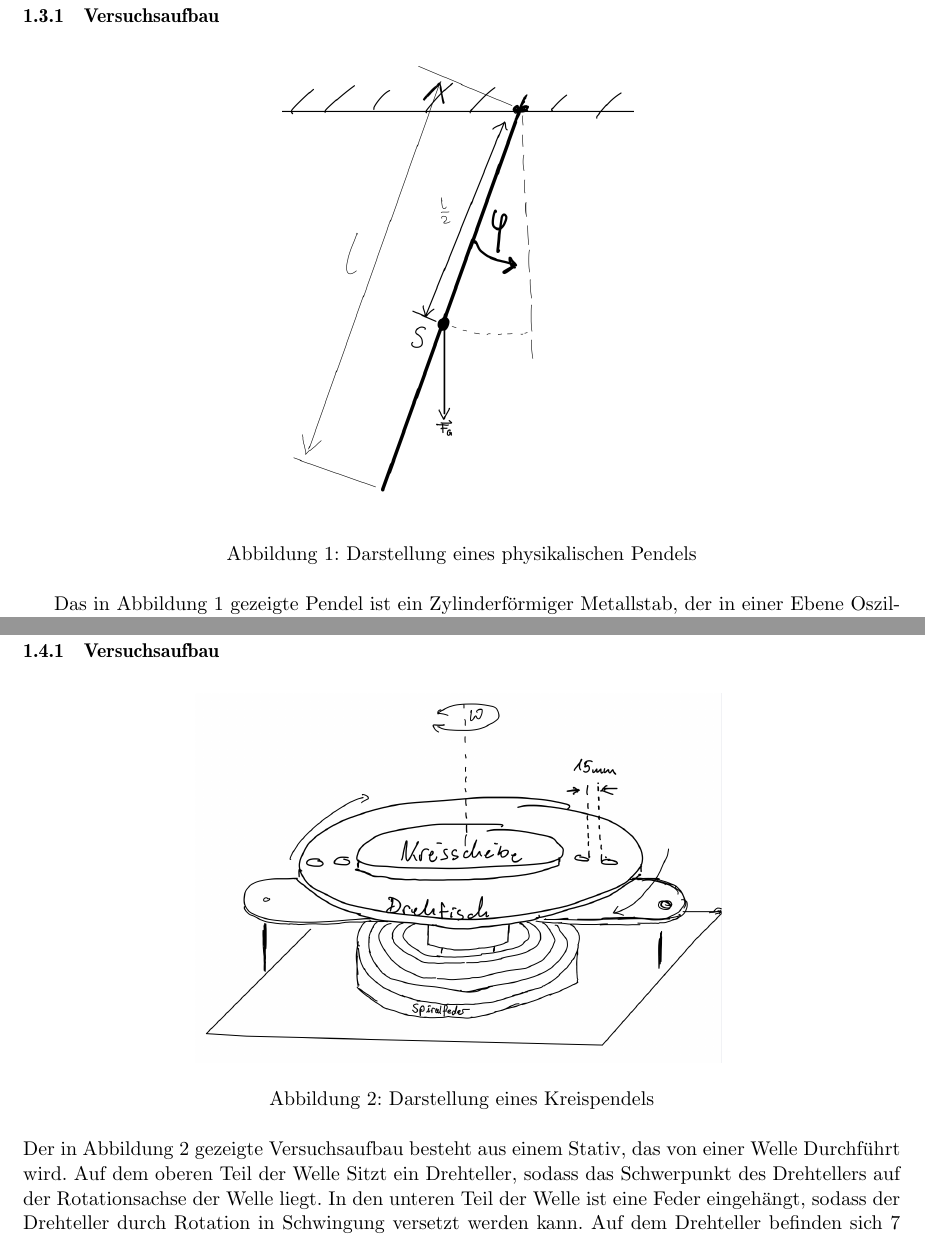
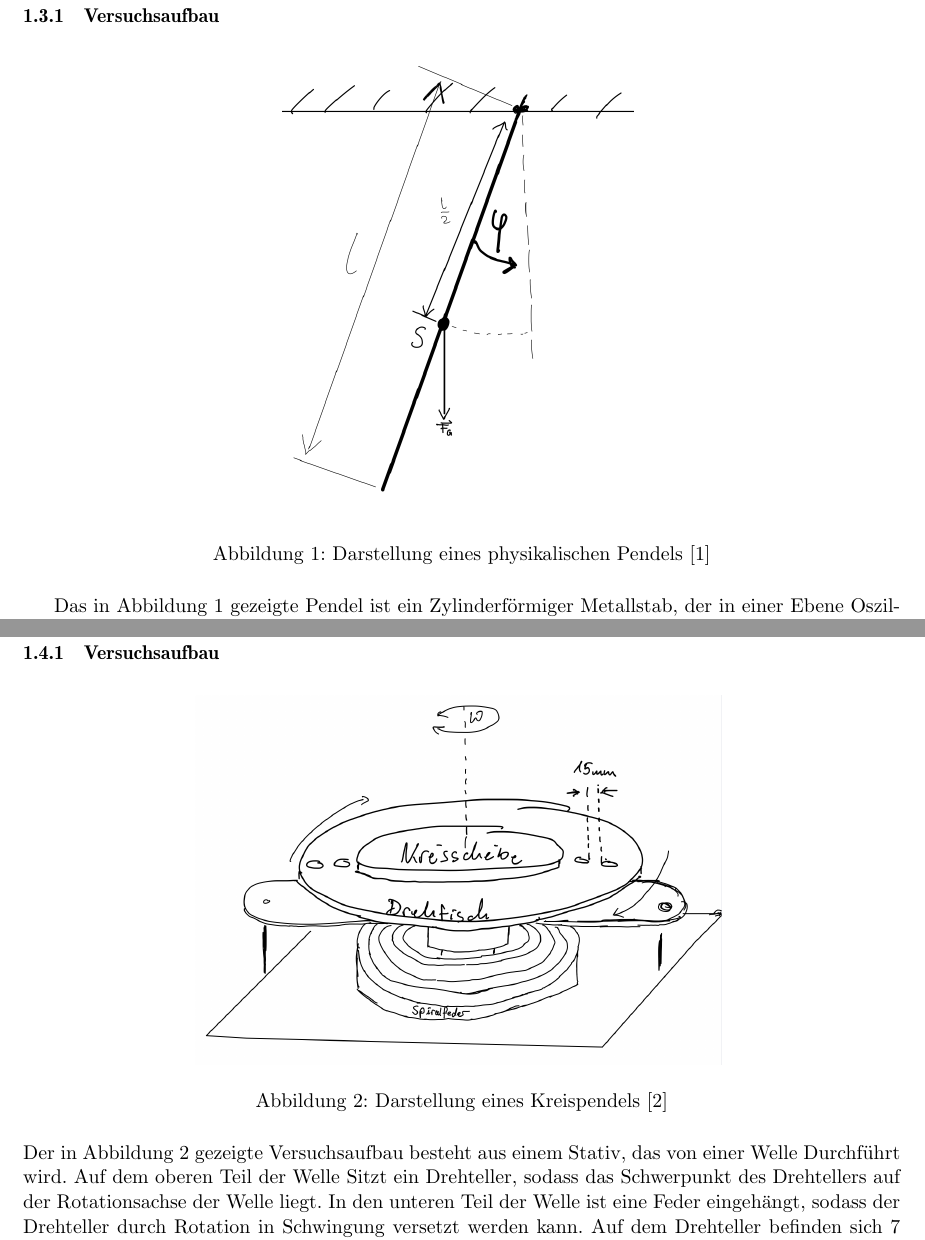
Before and after one commit to quector/ap-1-protokoll, a LaTeX document (VorlageProtokoll17.tex): two parts of pages 6 and 7 of 16, joined at a grey line, cut so that both start at the same text. Compiled offline with pdfLaTeX.

```diff
--- a/VorlageProtokoll17.tex
+++ b/VorlageProtokoll17.tex
@@ -241,7 +241,7 @@
       \begin{figure}[h]
       	\includegraphics[width=0.4\linewidth]{physikalisches Pendel.png}
       	\centering
-      	\caption{Darstellung eines physikalischen Pendels}
+      	\caption{Darstellung eines physikalischen Pendels \text{[1]}}
       \end{figure}
 Das in Abbildung 1 gezeigte Pendel  ist ein Zylinderförmiger Metallstab, der in einer Ebene Oszillieren kann. Die Dichte wird als homogen angenommen. Folglich beschreibt $\varphi$  den Auslenkwinkel des Pendels, $l$ die Gesamtlänge und S symbolisiert den Schwerpunkt. Der Abstand $d$ zwischen Aufhängepunkt und Schwerpunkt entspricht $\frac{l}{2}$.
       \subsubsection{Durchführung}
@@ -257,7 +257,7 @@
      \begin{figure}[H]
      	\includegraphics[width=0.6\linewidth]{Drehpendel.png}
      	\centering
-     	\caption{Darstellung eines Kreispendels}
+     	\caption{Darstellung eines Kreispendels \text{[2]}}
      \end{figure}
  Der in Abbildung 2 gezeigte Versuchsaufbau besteht aus einem Stativ, das von einer Welle Durchführt wird. Auf dem oberen Teil der Welle Sitzt ein Drehteller, sodass das Schwerpunkt des Drehtellers auf der Rotationsachse der Welle liegt. In den unteren Teil der Welle ist eine Feder eingehängt, sodass der Drehteller durch Rotation in Schwingung versetzt werden kann. Auf dem Drehteller befinden sich 7 Löcher mit jeweils 15mm Abstand, die von der Mitte nach Außen hin angeordnet sind.
      \subsubsection{Durchführung}
```
Also changed, not shown: VorlageProtokoll17.tex (5 more changed lines).
